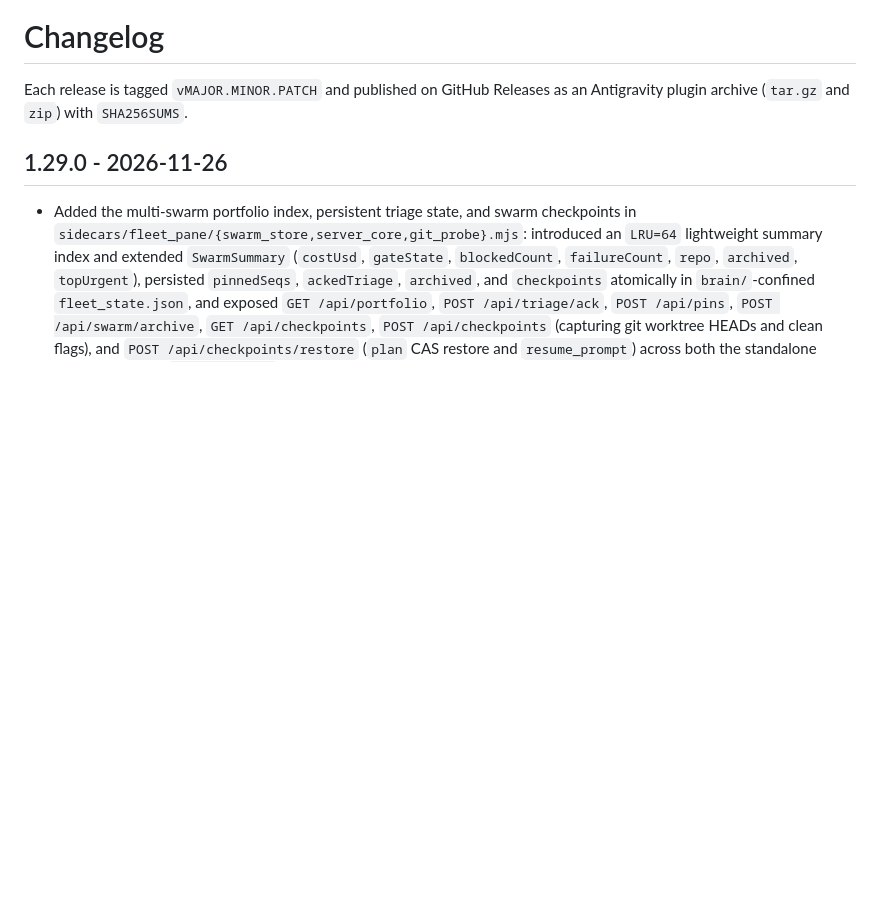
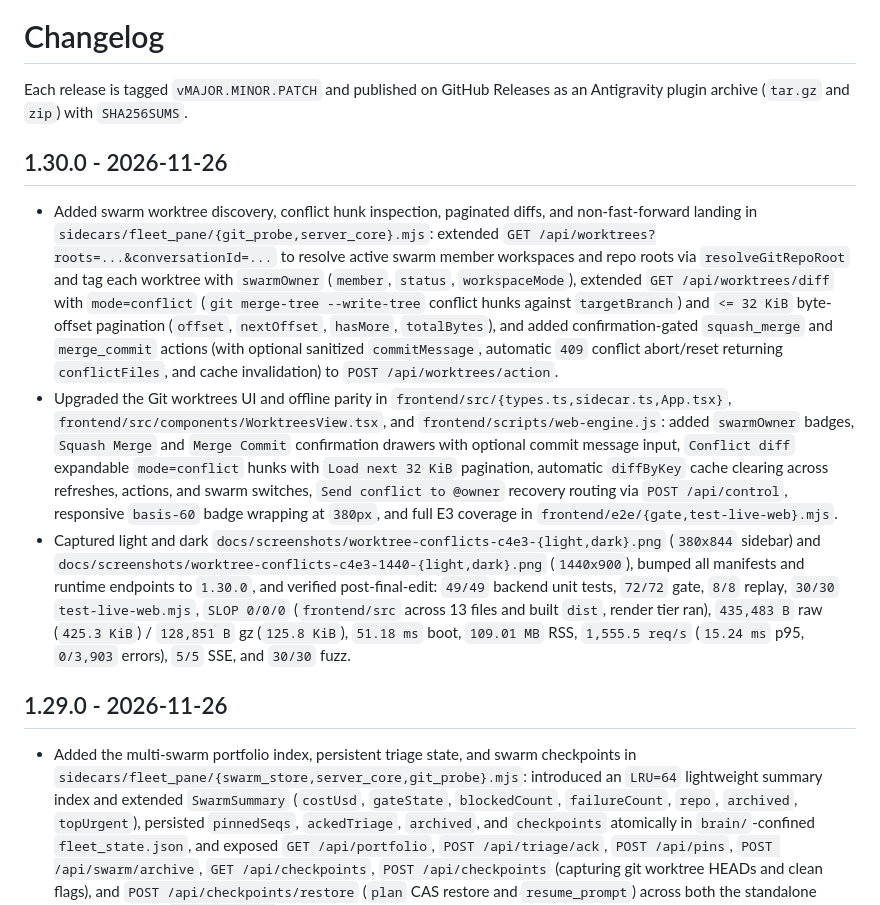
Before and after one commit to cayleb-james2008/dsh-fleet, a Markdown page: CHANGELOG.md, the part around the change. Drawn GitHub-style; blank space fills up the shorter version.

```diff
--- a/CHANGELOG.md
+++ b/CHANGELOG.md
@@ -2,6 +2,12 @@
 
 Each release is tagged `vMAJOR.MINOR.PATCH` and published on GitHub Releases as an
 Antigravity plugin archive (`tar.gz` and `zip`) with `SHA256SUMS`.
+
+## 1.30.0 - 2026-11-26
+
+- Added swarm worktree discovery, conflict hunk inspection, paginated diffs, and non-fast-forward landing in `sidecars/fleet_pane/{git_probe,server_core}.mjs`: extended `GET /api/worktrees?roots=...&conversationId=...` to resolve active swarm member workspaces and repo roots via `resolveGitRepoRoot` and tag each worktree with `swarmOwner` (`member`, `status`, `workspaceMode`), extended `GET /api/worktrees/diff` with `mode=conflict` (`git merge-tree --write-tree` conflict hunks against `targetBranch`) and `<= 32 KiB` byte-offset pagination (`offset`, `nextOffset`, `hasMore`, `totalBytes`), and added confirmation-gated `squash_merge` and `merge_commit` actions (with optional sanitized `commitMessage`, automatic `409` conflict abort/reset returning `conflictFiles`, and cache invalidation) to `POST /api/worktrees/action`.
+- Upgraded the Git worktrees UI and offline parity in `frontend/src/{types.ts,sidecar.ts,App.tsx}`, `frontend/src/components/WorktreesView.tsx`, and `frontend/scripts/web-engine.js`: added `swarmOwner` badges, `Squash Merge` and `Merge Commit` confirmation drawers with optional commit message input, `Conflict diff` expandable `mode=conflict` hunks with `Load next 32 KiB` pagination, automatic `diffByKey` cache clearing across refreshes, actions, and swarm switches, `Send conflict to @owner` recovery routing via `POST /api/control`, responsive `basis-60` badge wrapping at `380px`, and full E3 coverage in `frontend/e2e/{gate,test-live-web}.mjs`.
+- Captured light and dark `docs/screenshots/worktree-conflicts-c4e3-{light,dark}.png` (`380x844` sidebar) and `docs/screenshots/worktree-conflicts-c4e3-1440-{light,dark}.png` (`1440x900`), bumped all manifests and runtime endpoints to `1.30.0`, and verified post-final-edit: `49/49` backend unit tests, `72/72` gate, `8/8` replay, `30/30` `test-live-web.mjs`, `SLOP 0/0/0` (`frontend/src` across 13 files and built `dist`, render tier ran), `435,483 B` raw (`425.3 KiB`) / `128,851 B` gz (`125.8 KiB`), `51.18 ms` boot, `109.01 MB` RSS, `1,555.5 req/s` (`15.24 ms` p95, `0/3,903` errors), `5/5` SSE, and `30/30` fuzz.
 
 ## 1.29.0 - 2026-11-26
 
```
Also changed, not shown: README.md (+17 -8 lines), docs/screenshots/worktree-conflicts-c4e3-1440-dark.png (added), docs/screenshots/worktree-conflicts-c4e3-1440-light.png (added), docs/screenshots/worktree-conflicts-c4e3-dark.png (added), docs/screenshots/worktree-conflicts-c4e3-light.png (added), 13 other files.
